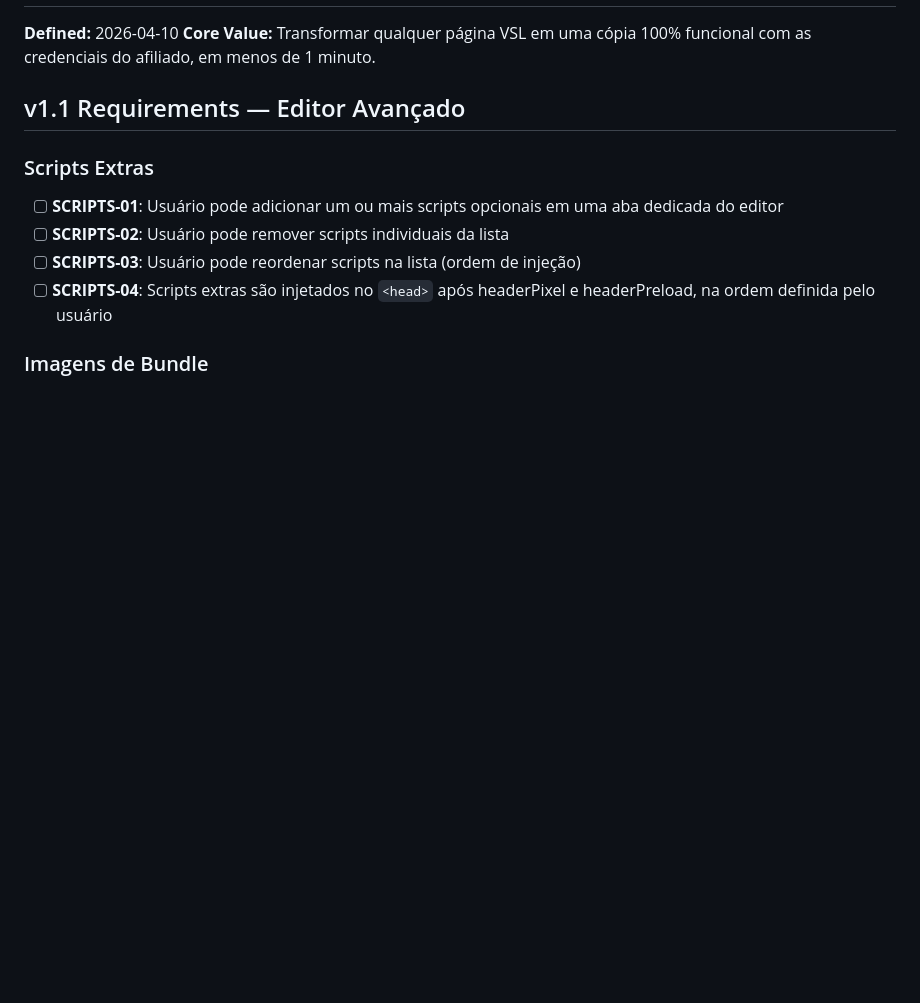
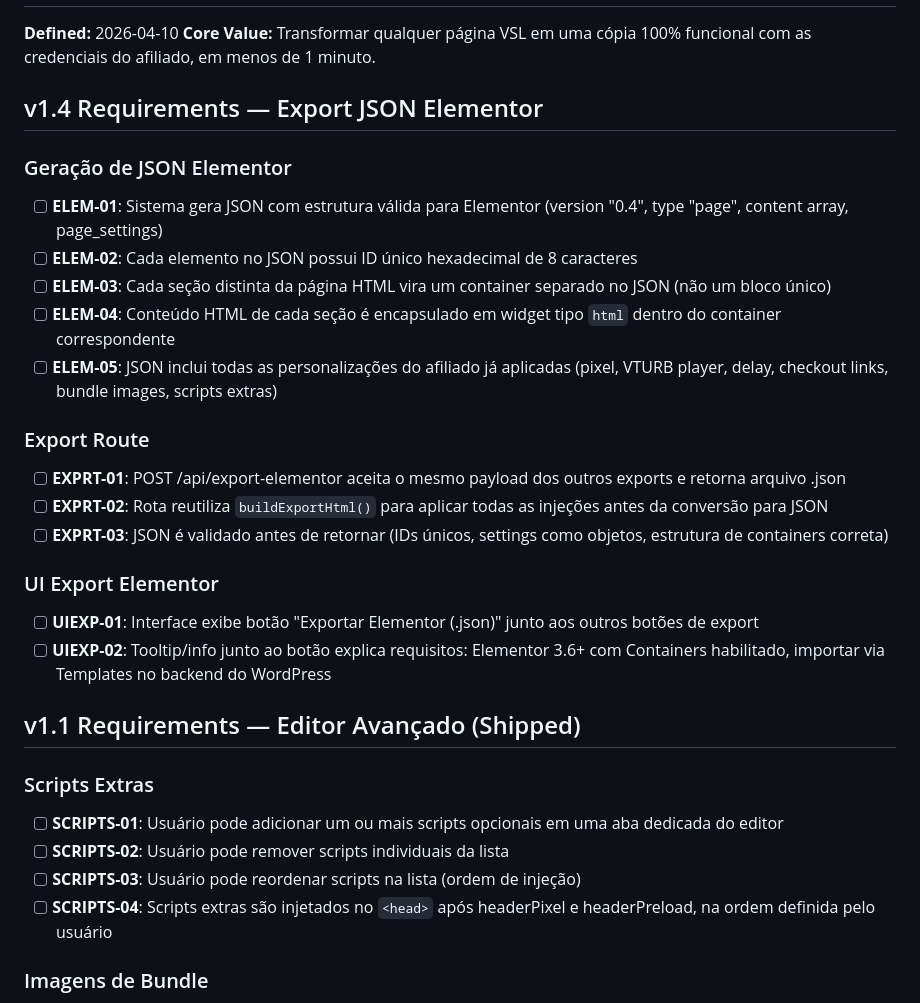
Before and after one commit to victorroquee/Extrator2000, a Markdown page: .planning/REQUIREMENTS.md, the part around one of its changes. Drawn GitHub-style; blank space fills up the shorter version.

```diff
--- a/.planning/REQUIREMENTS.md
+++ b/.planning/REQUIREMENTS.md
@@ -3,7 +3,28 @@
 **Defined:** 2026-04-10
 **Core Value:** Transformar qualquer página VSL em uma cópia 100% funcional com as credenciais do afiliado, em menos de 1 minuto.
 
-## v1.1 Requirements — Editor Avançado
+## v1.4 Requirements — Export JSON Elementor
+
+### Geração de JSON Elementor
+
+- [ ] **ELEM-01**: Sistema gera JSON com estrutura válida para Elementor (version "0.4", type "page", content array, page_settings)
+- [ ] **ELEM-02**: Cada elemento no JSON possui ID único hexadecimal de 8 caracteres
+- [ ] **ELEM-03**: Cada seção distinta da página HTML vira um container separado no JSON (não um bloco único)
+- [ ] **ELEM-04**: Conteúdo HTML de cada seção é encapsulado em widget tipo `html` dentro do container correspondente
+- [ ] **ELEM-05**: JSON inclui todas as personalizações do afiliado já aplicadas (pixel, VTURB player, delay, checkout links, bundle images, scripts extras)
+
+### Export Route
+
+- [ ] **EXPRT-01**: POST /api/export-elementor aceita o mesmo payload dos outros exports e retorna arquivo .json
+- [ ] **EXPRT-02**: Rota reutiliza `buildExportHtml()` para aplicar todas as injeções antes da conversão para JSON
+- [ ] **EXPRT-03**: JSON é validado antes de retornar (IDs únicos, settings como objetos, estrutura de containers correta)
+
+### UI Export Elementor
+
+- [ ] **UIEXP-01**: Interface exibe botão "Exportar Elementor (.json)" junto aos outros botões de export
+- [ ] **UIEXP-02**: Tooltip/info junto ao botão explica requisitos: Elementor 3.6+ com Containers habilitado, importar via Templates no backend do WordPress
+
+## v1.1 Requirements — Editor Avançado (Shipped)
 
 ### Scripts Extras
 
```
Also changed, not shown: other parts of .planning/REQUIREMENTS.md (+24 -1 lines).
